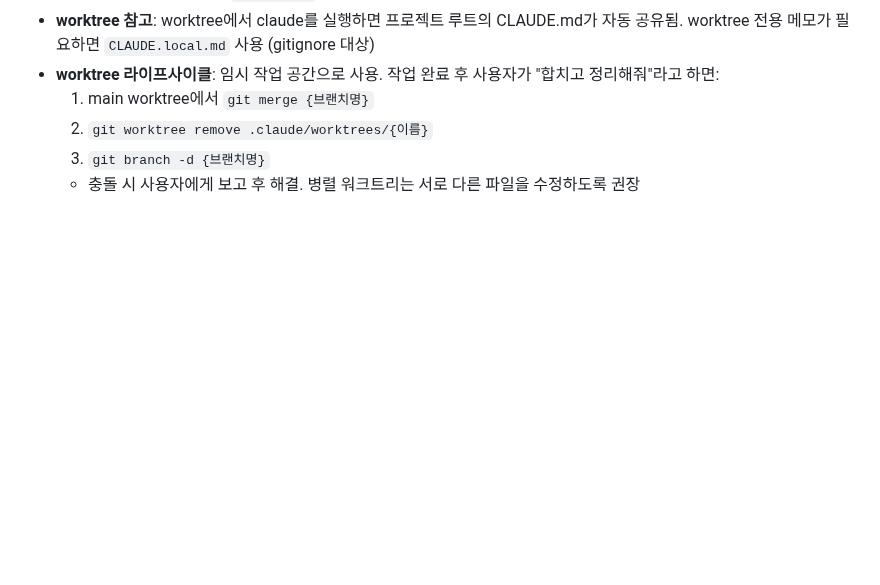
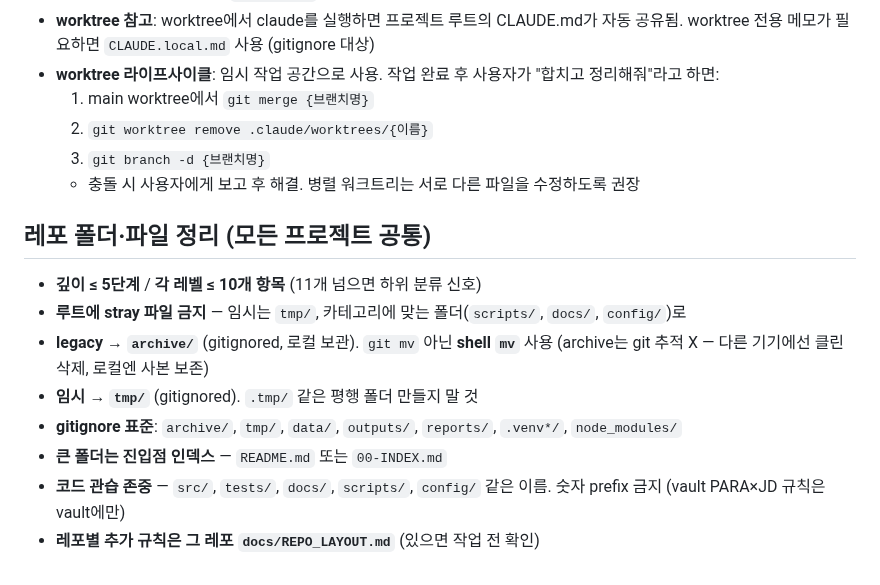
Before and after one commit to lumatic2/agent-orchestration, a Markdown page: adapters/claude_global.md, the part around the change. Drawn GitHub-style; blank space fills up the shorter version.

```diff
--- a/adapters/claude_global.md
+++ b/adapters/claude_global.md
@@ -76,4 +76,15 @@ Telegram·JS 렌더링 크롤링·M4 실행은 `/openclaw` 스킬 경유.
   3. `git branch -d {브랜치명}`
   - 충돌 시 사용자에게 보고 후 해결. 병렬 워크트리는 서로 다른 파일을 수정하도록 권장
 
+## 레포 폴더·파일 정리 (모든 프로젝트 공통)
+
+- **깊이 ≤ 5단계** / **각 레벨 ≤ 10개 항목** (11개 넘으면 하위 분류 신호)
+- **루트에 stray 파일 금지** — 임시는 `tmp/`, 카테고리에 맞는 폴더(`scripts/`, `docs/`, `config/`)로
+- **legacy → `archive/`** (gitignored, 로컬 보관). `git mv` 아닌 **shell `mv`** 사용 (archive는 git 추적 X — 다른 기기에선 클린 삭제, 로컬엔 사본 보존)
+- **임시 → `tmp/`** (gitignored). `.tmp/` 같은 평행 폴더 만들지 말 것
+- **gitignore 표준**: `archive/`, `tmp/`, `data/`, `outputs/`, `reports/`, `.venv*/`, `node_modules/`
+- **큰 폴더는 진입점 인덱스** — `README.md` 또는 `00-INDEX.md`
+- **코드 관습 존중** — `src/`, `tests/`, `docs/`, `scripts/`, `config/` 같은 이름. 숫자 prefix 금지 (vault PARA×JD 규칙은 vault에만)
+- **레포별 추가 규칙은 그 레포 `docs/REPO_LAYOUT.md`** (있으면 작업 전 확인)
+
 <!-- 사용자 환경 정보(위치, 로컬 도구, 데이터, 외부 시스템)는 sync.sh가 USER_CONTEXT.md를 여기에 append 한다. 직접 편집은 USER_CONTEXT.md 에서. -->
```
Also changed, not shown: docs/REPO_LAYOUT.md (+4 -17 lines).
